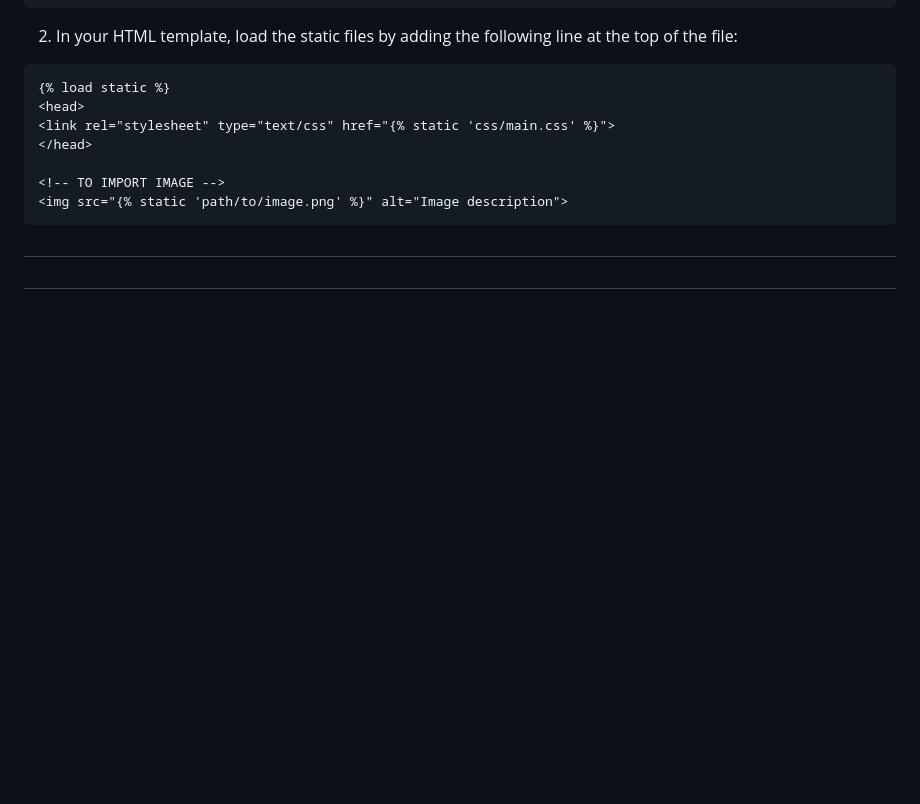
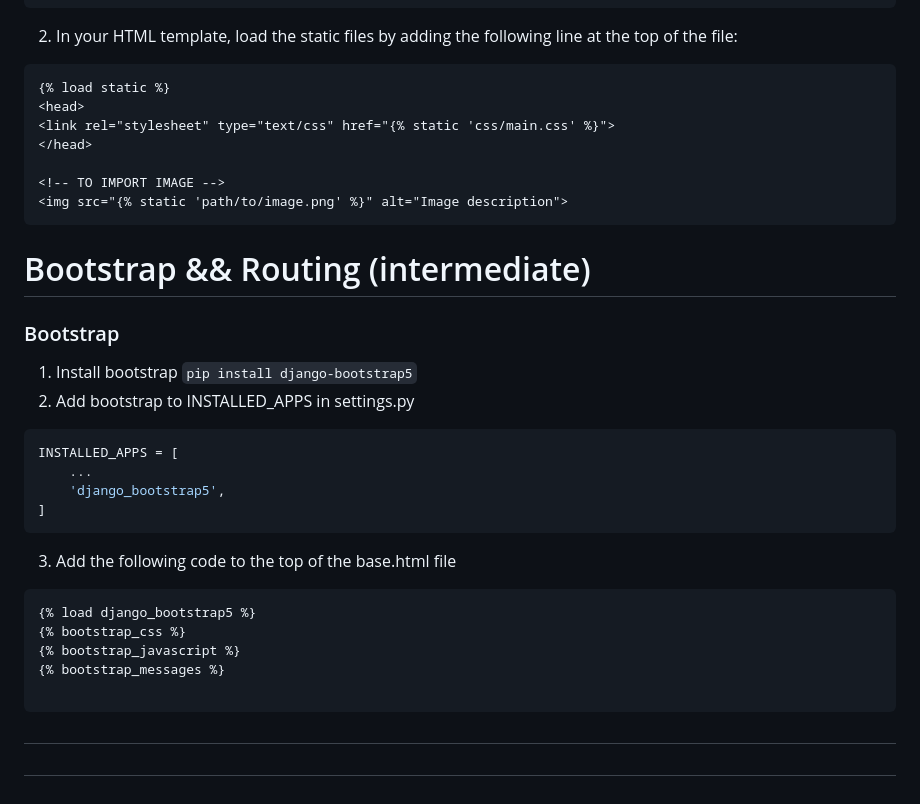
Before and after one commit to AlisherXujanov/FullStack3, a Markdown page: Django.md, the part around the change. GitHub-like rendering; blank space fills up the shorter version.

Commit message:
django-bootstrap

````diff
--- a/Django.md
+++ b/Django.md
@@ -364,5 +364,28 @@ STATICFILES_DIRS = [os.path.join(BASE_DIR, 'static')]
 
 
 
+# Bootstrap  &&  Routing (intermediate)
+### Bootstrap
+1. Install bootstrap
+```pip install django-bootstrap5```
+2. Add bootstrap to INSTALLED_APPS in settings.py
+```python
+INSTALLED_APPS = [
+    ...
+    'django_bootstrap5',
+]
+```
+3. Add the following code to the top of the base.html file
+```html
+{% load django_bootstrap5 %}
+{% bootstrap_css %}
+{% bootstrap_javascript %}
+{% bootstrap_messages %}
+
+```
+
 #
+
 #
+
+#
````
